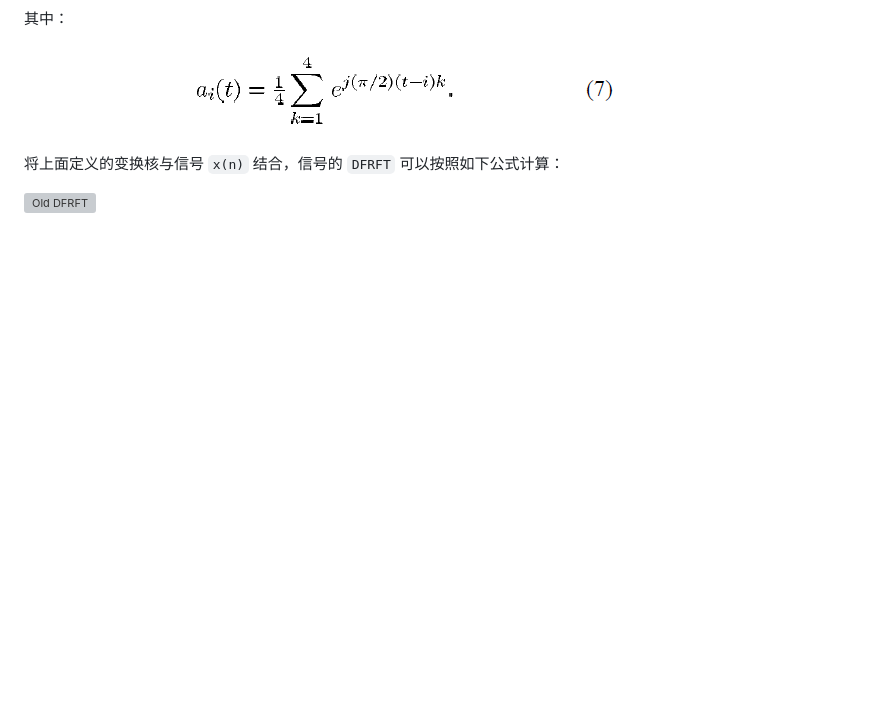
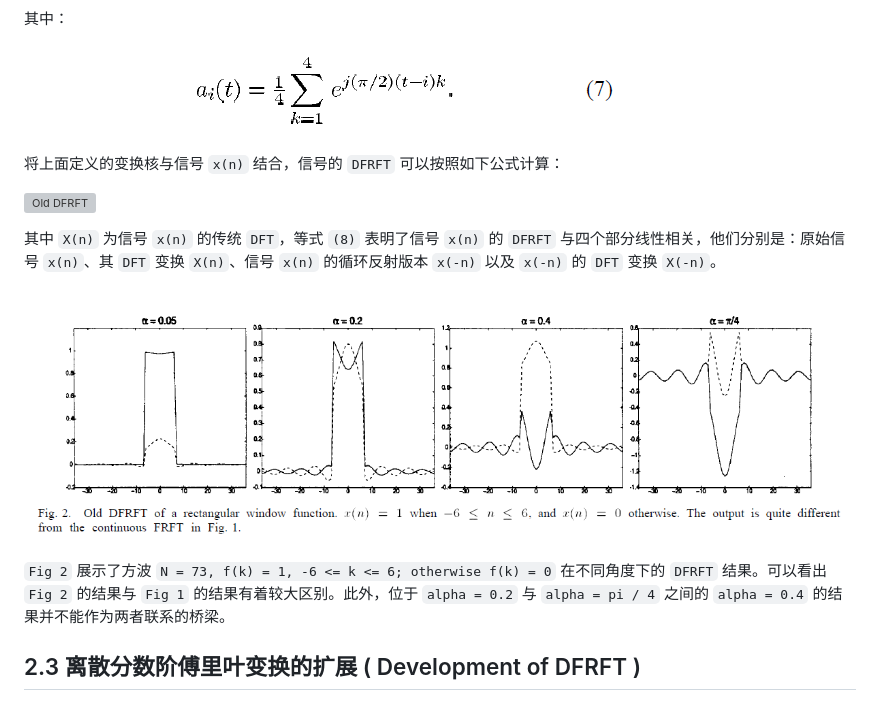
Before and after one commit to FlyAndNotDown/graduation-project, a Markdown page: translation/Discrete fractional fourier transform based on orthogonal projections.md, the part around the change printed below. Rendered like a GitHub page; pictures changed too: translation/img/35.png (added); blank space fills up the shorter version; grey boxes are pictures that could not be loaded.

Commit message:
🎉 add some translation

```diff
--- a/translation/Discrete fractional fourier transform based on orthogonal projections.md
+++ b/translation/Discrete fractional fourier transform based on orthogonal projections.md
@@ -48,3 +48,11 @@
 将上面定义的变换核与信号 `x(n)` 结合，信号的 `DFRFT` 可以按照如下公式计算：
 
 ![Old DFRFT](./img/34.png)
+
+其中 `X(n)` 为信号 `x(n)` 的传统 `DFT`，等式 `(8)` 表明了信号 `x(n)` 的 `DFRFT` 与四个部分线性相关，他们分别是：原始信号 `x(n)`、其 `DFT` 变换 `X(n)`、信号 `x(n)` 的循环反射版本 `x(-n)` 以及 `x(-n)` 的 `DFT` 变换 `X(-n)`。
+
+![Fig 2](./img/35.png)
+
+`Fig 2` 展示了方波 `N = 73, f(k) = 1, -6 <= k <= 6; otherwise f(k) = 0` 在不同角度下的 `DFRFT` 结果。可以看出 `Fig 2` 的结果与 `Fig 1` 的结果有着较大区别。此外，位于 `alpha = 0.2` 与 `alpha = pi / 4` 之间的 `alpha = 0.4` 的结果并不能作为两者联系的桥梁。
+
+## 2.3 离散分数阶傅里叶变换的扩展 ( Development of DFRFT )
```
Also changed, not shown: other parts of translation/Discrete fractional fourier transform based on orthogonal projections.md (+1 -1 lines).
